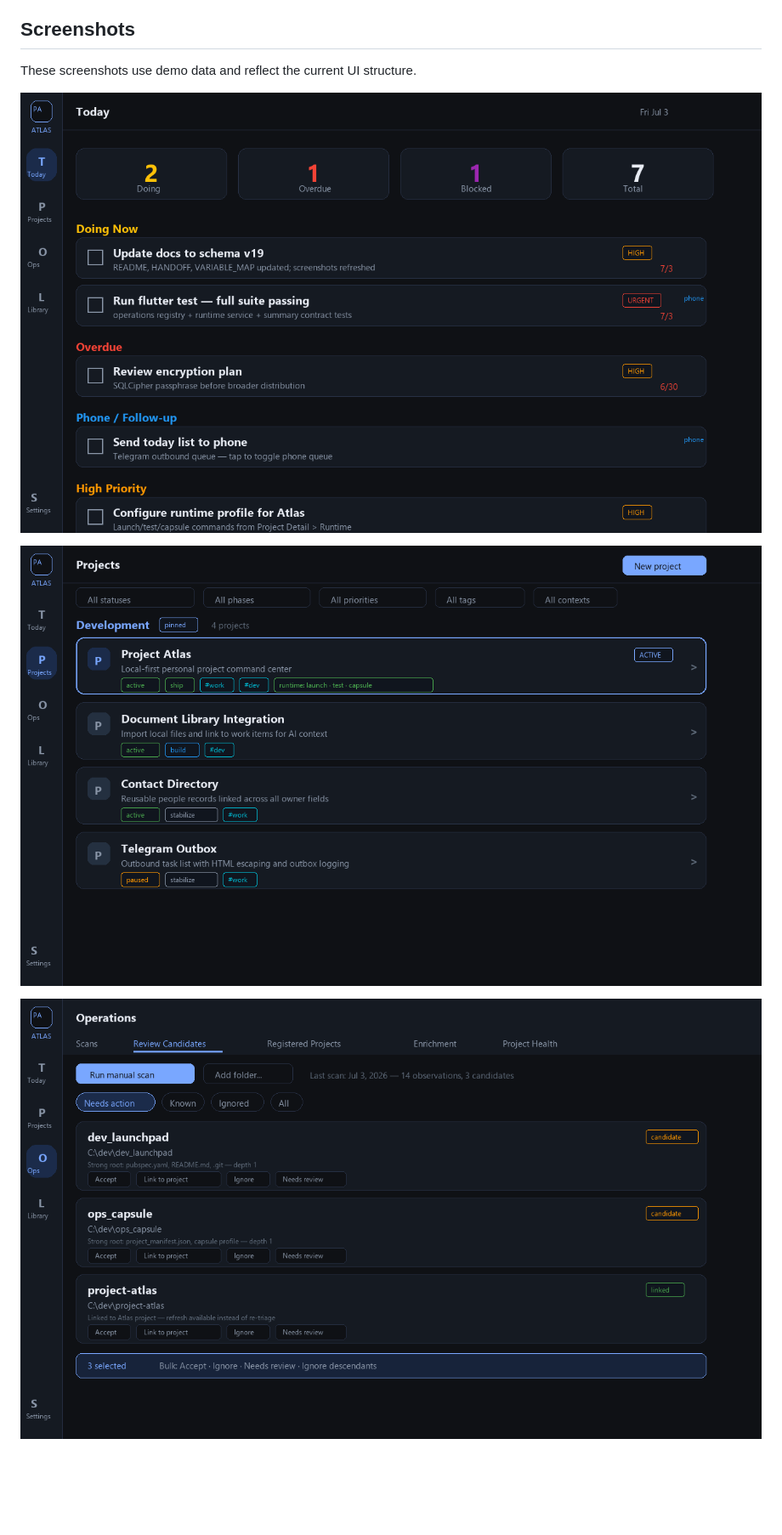
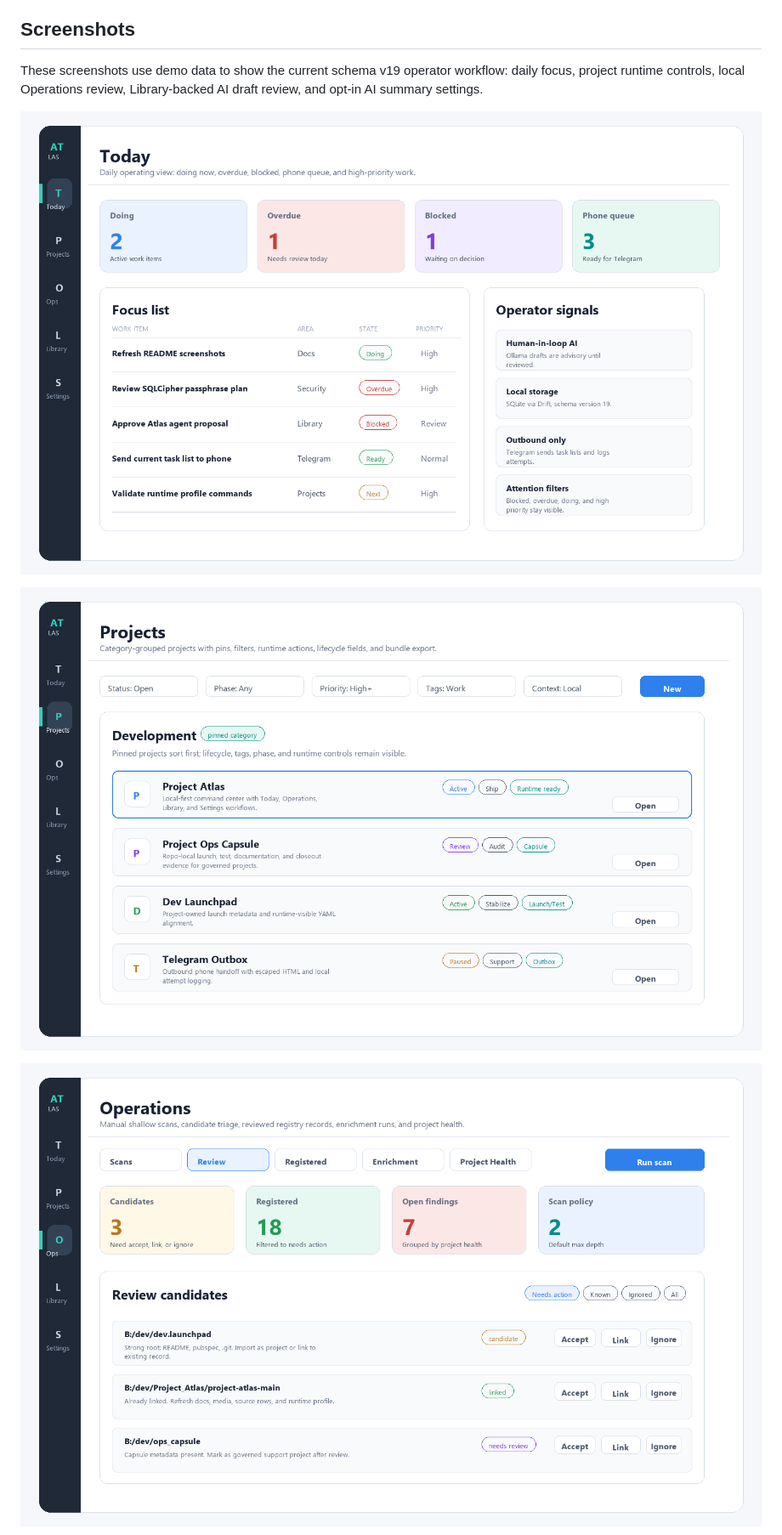
Before and after one commit to ppeck1/project-atlas, a Markdown page: README.md, the part around the change printed below. Shown: that part at 85% size. GitHub-like rendering; pictures changed too: docs/screenshots/operations.png, docs/screenshots/projects.png, docs/screenshots/today.png; blank space fills up the shorter version.

Commit message:
Stabilize CI and refresh README screenshots

```diff
--- a/README.md
+++ b/README.md
@@ -33,5 +33,7 @@ Project Ops Capsule v0.2 is installed as repo-local metadata under `.project/` w
 
 ## Screenshots
 
-These screenshots use demo data and reflect the current UI structure.
+These screenshots use demo data to show the current schema v19 operator workflow:
+daily focus, project runtime controls, local Operations review, Library-backed AI
+draft review, and opt-in AI summary settings.
 
```
Also changed, not shown: other parts of README.md (+5 -5 lines), docs/HANDOFF.md (+20 -10 lines), docs/screenshots/library.png, docs/screenshots/settings.png, 5 other files.
